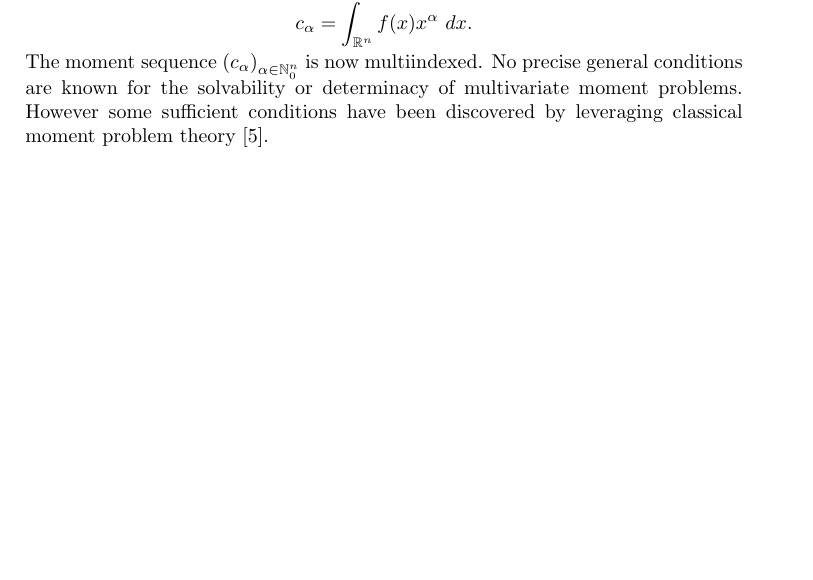
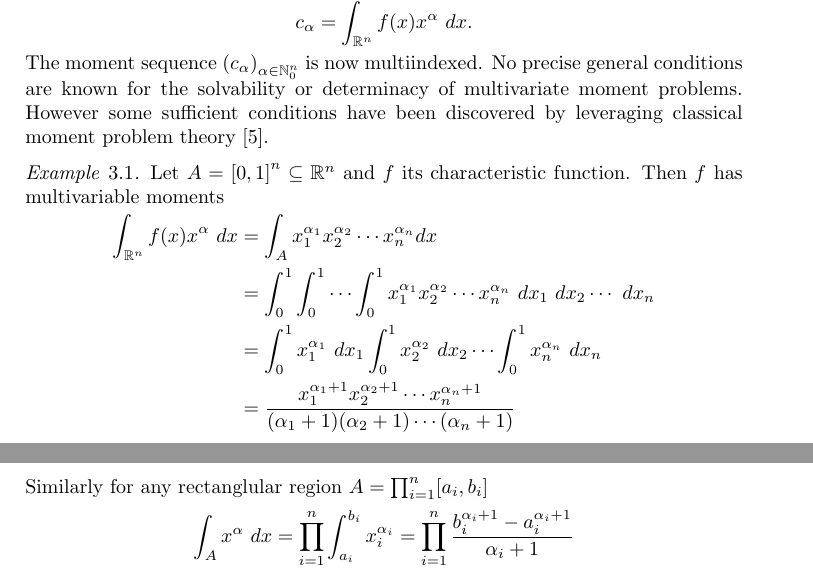
Before and after one commit to JasperTomanYih/shape-reconstruction, a LaTeX paper (main.tex): part of page 6 of 25 before the commit and two parts of pages 6 and 7 of 26 after it, the two joined at a grey line, cut so that both start at the same text, the shorter picture padded with empty space. Compiled offline with pdfLaTeX.

Commit message:
commented out general strip RT for a mistake example: moments of rectangles

```diff
--- a/main.tex
+++ b/main.tex
@@ -283,6 +283,22 @@ In particular let us discuss multivariate moment problems. Let $f(x)$ be a measu
 \]
 The moment sequence ${(c_\alpha)}_{\alpha \in \NN_0^n}$ is now multiindexed. No precise general conditions are known for the solvability or determinacy of multivariate moment problems. However some sufficient conditions have been discovered by leveraging classical moment problem theory~\cite{Pete82}.
 
+\begin{example}
+Let $A = {[0,1]}^n \subseteq \RR^n$ and $f$ its characteristic function. Then $f$ has multivariable moments
+\begin{align*}
+    \int_{\RR^n} f(x) x^\alpha ~dx
+    &= \int_A x_1^{\alpha_1}x_2^{\alpha_2} \cdots x_n^{\alpha_n} dx \\
+    &= \int_0^1 \int_0^1 \cdots \int_0^1 x_1^{\alpha_1}x_2^{\alpha_2} \cdots x_n^{\alpha_n} ~dx_1~dx_2\cdots~dx_n \\
+    &= \int_0^1 x_1^{\alpha_1} ~dx_1 \int_0^1 x_2^{\alpha_2} ~dx_2 \cdots \int_0^1 x_n^{\alpha_n} ~dx_n \\
+    &= \frac{x_1^{\alpha_1 + 1}x_2^{\alpha_2 + 1} \cdots x_n^{\alpha_n+1}}{(\alpha_1+1) (\alpha_2+1) \cdots (\alpha_n+1)}
+\end{align*}
+Similarly for any rectanglular region $A = \prod_{i = 1}^n [a_i, b_i]$
+\[
+    \int_A x^\alpha ~dx
+    = \prod_{i=1}^n \int_{a_i}^{b_i} x_i^{\alpha_i}
+    = \prod_{i = 1}^n \frac{b_i^{\alpha_i + 1} - a_i^{\alpha_i + 1}}{\alpha_i + 1}
+\]
+\end{example}
 
 \newpage
 \section{Gaussian Functions and Gaussian Measures}
```
Also changed, not shown: main.pdf, main.tex (18 more changed lines).
